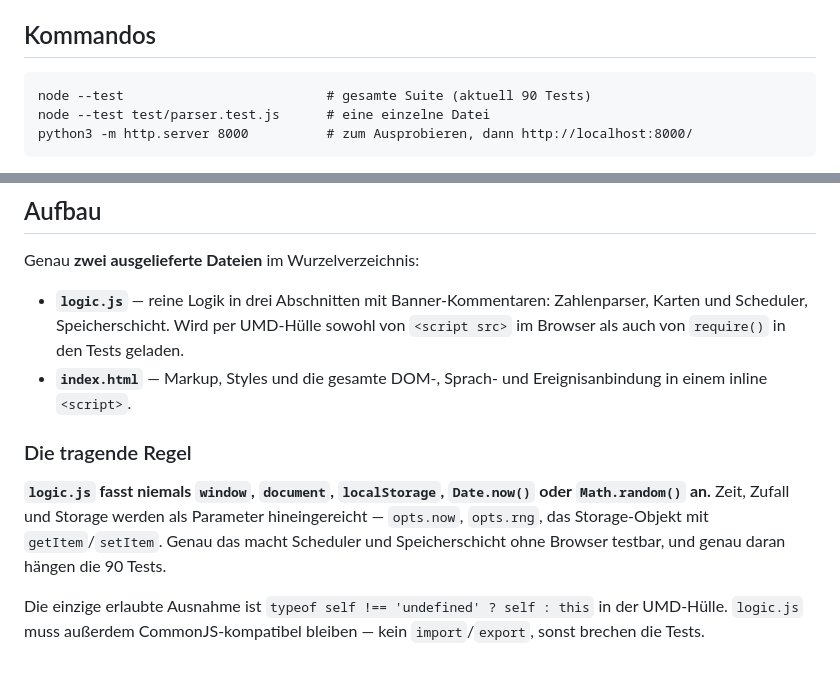
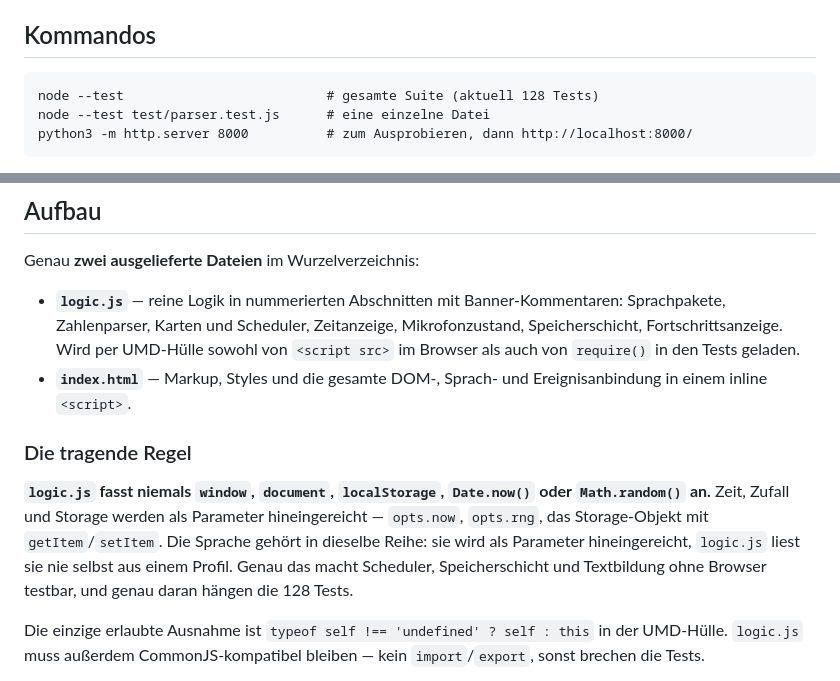
Before and after one commit to moohdyy/mathelerner, a Markdown page: CLAUDE.md, 2 parts joined by grey strips. Drawn GitHub-style.

````diff
--- a/CLAUDE.md
+++ b/CLAUDE.md
@@ -9,7 +9,7 @@ Arbeiten am Code wichtig ist und sich nicht aus einer einzelnen Datei ergibt.
 ## Kommandos
 
 ```
-node --test                          # gesamte Suite (aktuell 90 Tests)
+node --test                          # gesamte Suite (aktuell 128 Tests)
 node --test test/parser.test.js      # eine einzelne Datei
 python3 -m http.server 8000          # zum Ausprobieren, dann http://localhost:8000/
 ```
@@ -27,10 +27,11 @@ hinzufügt, bricht den Entwurf.
 
 Genau **zwei ausgelieferte Dateien** im Wurzelverzeichnis:
 
-- **`logic.js`** — reine Logik in drei Abschnitten mit Banner-Kommentaren:
-  Zahlenparser, Karten und Scheduler, Speicherschicht. Wird per UMD-Hülle
-  sowohl von `<script src>` im Browser als auch von `require()` in den Tests
-  geladen.
+- **`logic.js`** — reine Logik in nummerierten Abschnitten mit
+  Banner-Kommentaren: Sprachpakete, Zahlenparser, Karten und Scheduler,
+  Zeitanzeige, Mikrofonzustand, Speicherschicht, Fortschrittsanzeige. Wird per
+  UMD-Hülle sowohl von `<script src>` im Browser als auch von `require()` in
+  den Tests geladen.
 - **`index.html`** — Markup, Styles und die gesamte DOM-, Sprach- und
   Ereignisanbindung in einem inline `<script>`.
 
@@ -39,8 +40,10 @@ Genau **zwei ausgelieferte Dateien** im Wurzelverzeichnis:
 **`logic.js` fasst niemals `window`, `document`, `localStorage`, `Date.now()`
 oder `Math.random()` an.** Zeit, Zufall und Storage werden als Parameter
 hineingereicht — `opts.now`, `opts.rng`, das Storage-Objekt mit
-`getItem`/`setItem`. Genau das macht Scheduler und Speicherschicht ohne
-Browser testbar, und genau daran hängen die 90 Tests.
+`getItem`/`setItem`. Die Sprache gehört in dieselbe Reihe: sie wird als
+Parameter hineingereicht, `logic.js` liest sie nie selbst aus einem Profil.
+Genau das macht Scheduler, Speicherschicht und Textbildung ohne Browser
+testbar, und genau daran hängen die 128 Tests.
 
 Die einzige erlaubte Ausnahme ist `typeof self !== 'undefined' ? self : this`
 in der UMD-Hülle. `logic.js` muss außerdem CommonJS-kompatibel bleiben — kein
````
Also changed, not shown: other parts of CLAUDE.md (+66 -9 lines), README.md (+28 -4 lines).
